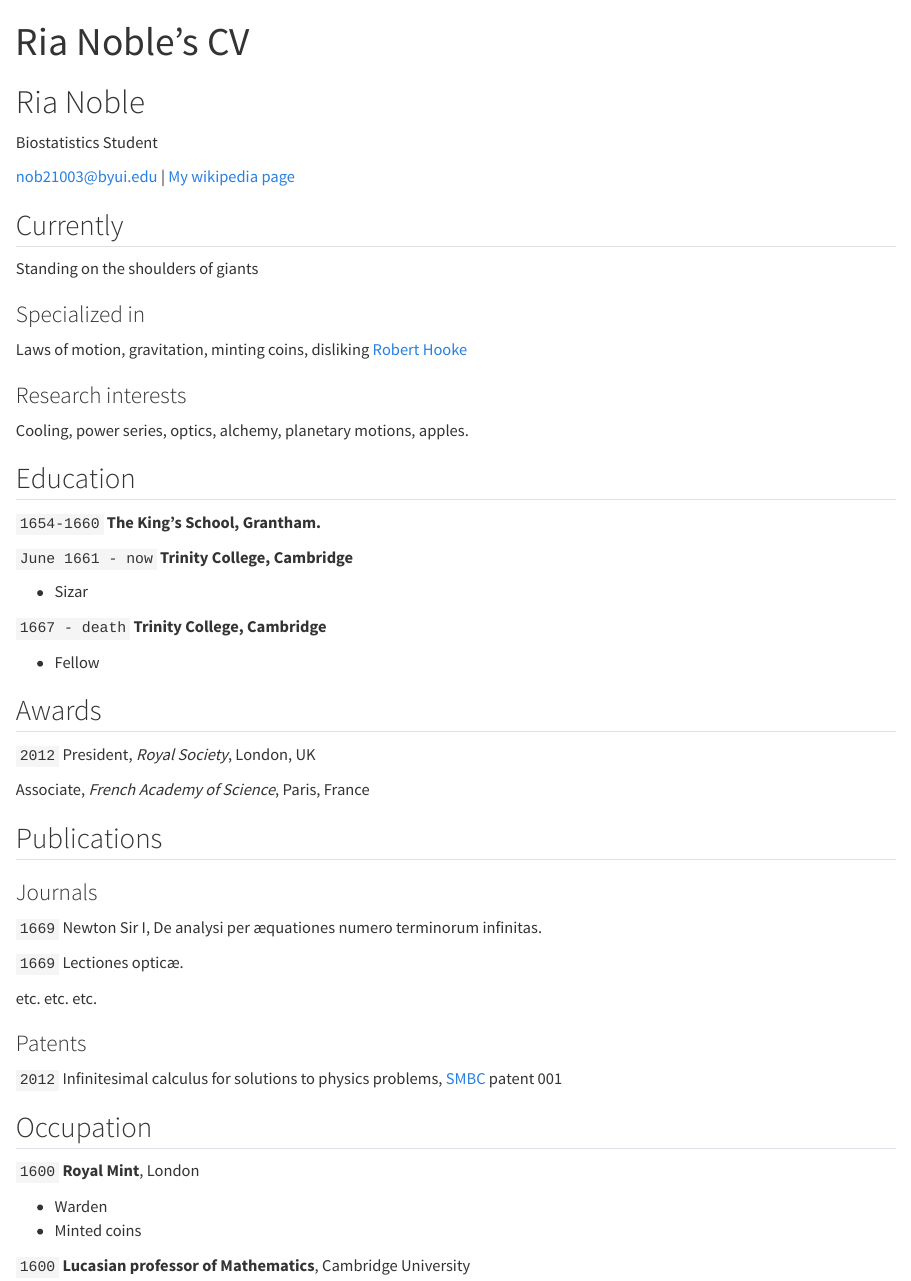
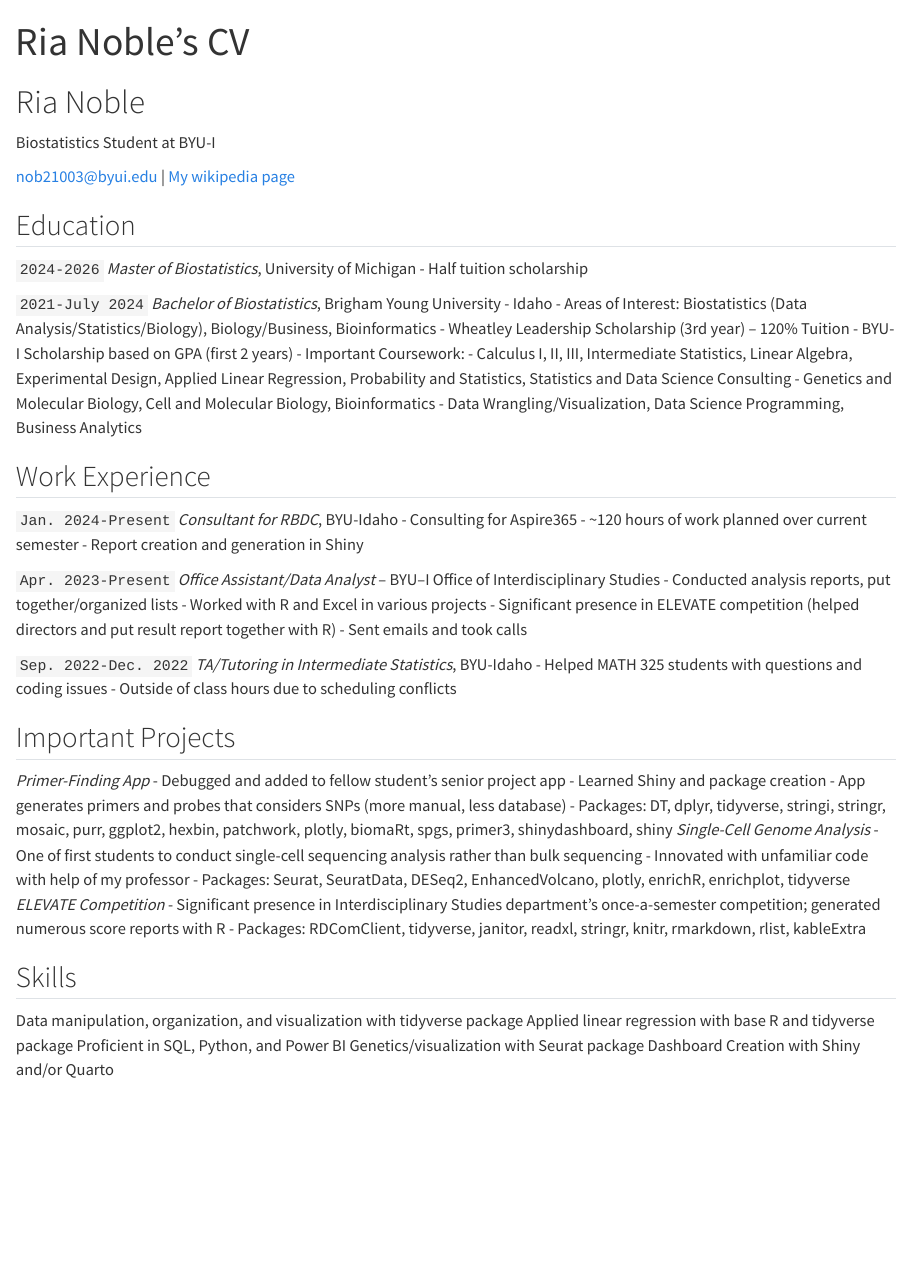
Before and after one commit to rianoble/rianoble.github.io, a Quarto document (resume.qmd): the page in a window 1100 px wide, from its top. Rendered offline with R 4.5, knitr and Pandoc in place of Quarto, with nearby package versions.

Commit message:
added resume and yml edits

```diff
--- a/resume.qmd
+++ b/resume.qmd
@@ -3,7 +3,7 @@ layout: cv
 title: Ria Noble's CV
 ---
 # Ria Noble
-Biostatistics Student
+Biostatistics Student at BYU-I
 
 <div id="webaddress">
 <a href="nob21003@byui.edu">nob21003@byui.edu</a>
@@ -11,79 +11,59 @@ Biostatistics Student
 </div>
 
 
-## Currently
-
-Standing on the shoulders of giants
-
-### Specialized in
-
-Laws of motion, gravitation, minting coins, disliking [Robert Hooke](http://en.wikipedia.org/wiki/Robert_Hooke)
-
-
-### Research interests
-
-Cooling, power series, optics, alchemy, planetary motions, apples.
-
-
 ## Education
 
-`1654-1660`
-__The King's School, Grantham.__
+`2024-2026`
+*Master of Biostatistics*, University of Michigan
+- Half tuition scholarship
 
-`June 1661 - now`
-__Trinity College, Cambridge__
+`2021-July 2024`
+*Bachelor of Biostatistics*, Brigham Young University - Idaho
+- Areas of Interest: Biostatistics (Data Analysis/Statistics/Biology), Biology/Business, Bioinformatics
+- Wheatley Leadership Scholarship (3rd year) – 120% Tuition
+- BYU-I Scholarship based on GPA (first 2 years)
+- Important Coursework:
+    - Calculus I, II, III, Intermediate Statistics, Linear Algebra, Experimental Design, Applied Linear Regression, Probability and Statistics, Statistics and Data Science Consulting
+    - Genetics and Molecular Biology, Cell and Molecular Biology, Bioinformatics
+    - Data Wrangling/Visualization, Data Science Programming, Business Analytics
 
-- Sizar
+## Work Experience
 
-`1667 - death`
-__Trinity College, Cambridge__
+`Jan. 2024-Present`
+*Consultant for RBDC*, BYU-Idaho
+- Consulting for Aspire365
+- ~120 hours of work planned over current semester
+- Report creation and generation in Shiny
 
-- Fellow
+`Apr. 2023-Present`
+*Office Assistant/Data Analyst* – BYU–I Office of Interdisciplinary Studies
+- Conducted analysis reports, put together/organized lists
+- Worked with R and Excel in various projects
+- Significant presence in ELEVATE competition (helped directors and put result report together with R)
+- Sent emails and took calls
 
+`Sep. 2022-Dec. 2022`
+*TA/Tutoring in Intermediate Statistics*, BYU-Idaho
+- Helped MATH 325 students with questions and coding issues
+- Outside of class hours due to scheduling conflicts
 
+## Important Projects
+*Primer-Finding App*
+- Debugged and added to fellow student’s senior project app
+- Learned Shiny and package creation
+- App generates primers and probes that considers SNPs (more manual, less database)
+- Packages: DT, dplyr, tidyverse, stringi, stringr, mosaic, purr, ggplot2, hexbin, patchwork, plotly, biomaRt, spgs, primer3, shinydashboard, shiny
+*Single-Cell Genome Analysis*
+- One of first students to conduct single-cell sequencing analysis rather than bulk sequencing
+- Innovated with unfamiliar code with help of my professor
+- Packages: Seurat, SeuratData, DESeq2, EnhancedVolcano, plotly, enrichR, enrichplot, tidyverse
+*ELEVATE Competition*
+- Significant presence in Interdisciplinary Studies department’s once-a-semester competition; generated numerous score reports with R
+- Packages: RDComClient, tidyverse, janitor, readxl, stringr, knitr, rmarkdown, rlist, kableExtra
 
-## Awards
-
-`2012`
-President, *Royal Society*, London, UK
-
-Associate, *French Academy of Science*, Paris, France
-
-
-
-## Publications
-
-<!-- A list is also available [online](http://scholar.google.co.uk/citations?user=LTOTl0YAAAAJ) -->
-
-### Journals
-
-`1669`
-Newton Sir I, De analysi per æquationes numero terminorum infinitas.
-
-`1669`
-Lectiones opticæ.
-
-etc. etc. etc.
-
-### Patents
-
-`2012`
-Infinitesimal calculus for solutions to physics problems, [SMBC](http://www.techdirt.com/articles/20121011/09312820678/if-patents-had-been-around-time-newton.shtml) patent 001
-
-
-## Occupation
-
-`1600`
-__Royal Mint__, London
-
-- Warden
-- Minted coins
-
-`1600`
-__Lucasian professor of Mathematics__, Cambridge University
-
-
-
-<!-- ### Footer
-
-Last updated: May 2013 -->
+## Skills
+Data manipulation, organization, and visualization with tidyverse package
+Applied linear regression with base R and tidyverse package
+Proficient in SQL, Python, and Power BI
+Genetics/visualization with Seurat package
+Dashboard Creation with Shiny and/or Quarto
--- a/rianoble.yml
+++ b/rianoble.yml
@@ -2,7 +2,7 @@ project:
   type: website
 
 website:
-  title: "Your_Name Data Science Portfolio"
+  title: "Ria Noble's Data Science Portfolio"
   favicon: Images/favicon.png
   back-to-top-navigation: true
   repo-url: https://github.com/rianoble
```
